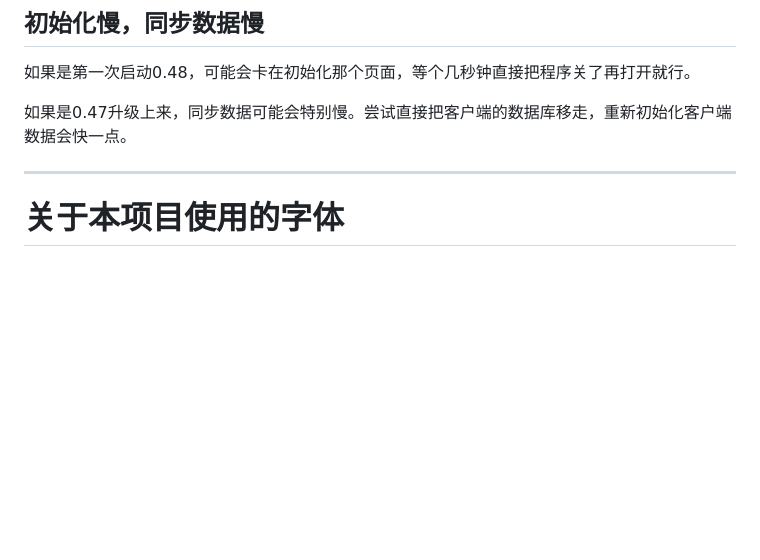
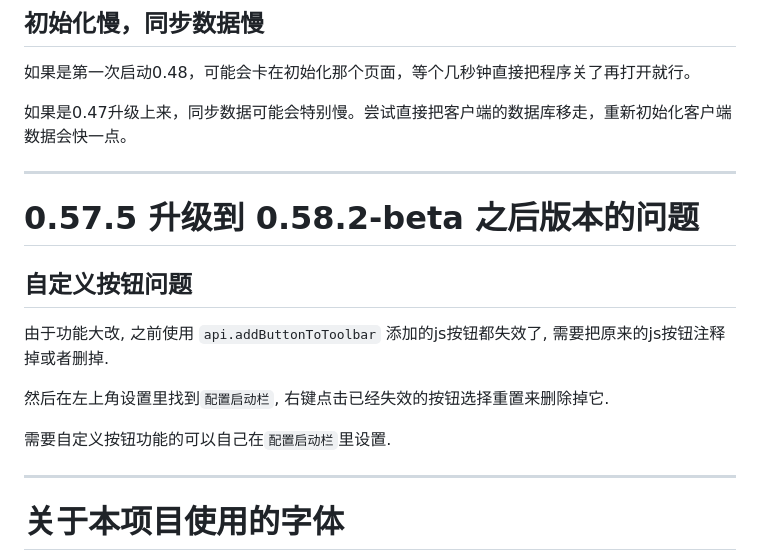
Before and after one commit to Nriver/trilium-translation, a Markdown page: README_CN.md, the part around the change. Rendered like a GitHub page; blank space fills up the shorter version.

Commit message:
更新0.58.2-beta升级问题

```diff
--- a/README_CN.md
+++ b/README_CN.md
@@ -430,6 +430,17 @@ const notes = await api.runOnBackend(async () => {
 
 如果是0.47升级上来，同步数据可能会特别慢。尝试直接把客户端的数据库移走，重新初始化客户端数据会快一点。
 
+---
+
+# 0.57.5 升级到 0.58.2-beta 之后版本的问题
+
+## 自定义按钮问题
+
+由于功能大改, 之前使用 `api.addButtonToToolbar` 添加的js按钮都失效了, 需要把原来的js按钮注释掉或者删掉.
+
+然后在左上角设置里找到`配置启动栏`, 右键点击已经失效的按钮选择重置来删除掉它.
+
+需要自定义按钮功能的可以自己在`配置启动栏`里设置.
 
 ---
 
```
